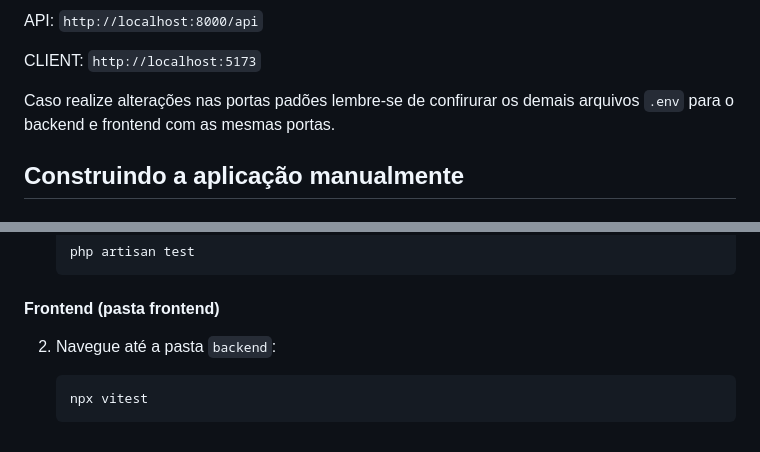
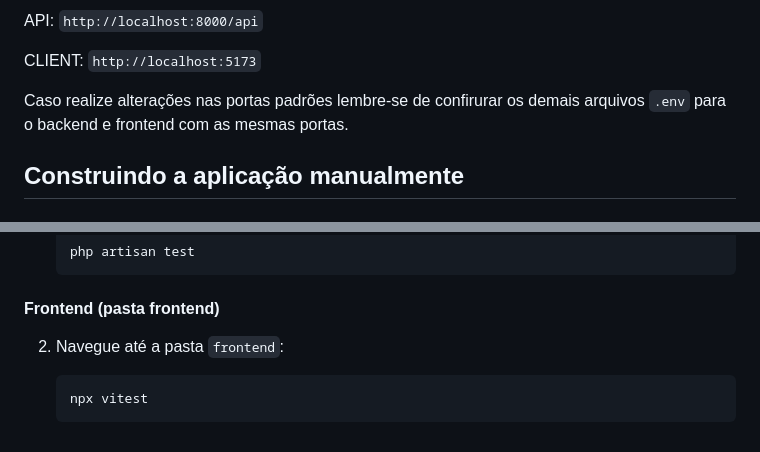
Before and after one commit to OctusPi/todonow, a Markdown page: README.md, 2 parts joined by grey strips. Rendered like a GitHub page.

Commit message:
fix: erros readme.md

````diff
--- a/README.md
+++ b/README.md
@@ -88,7 +88,7 @@ API: `http://localhost:8000/api`
 
 CLIENT: `http://localhost:5173`
 
-Caso realize alterações nas portas padões lembre-se de confirurar os demais arquivos `.env` para o backend e frontend com as mesmas portas.
+Caso realize alterações nas portas padrões lembre-se de confirurar os demais arquivos `.env` para o backend e frontend com as mesmas portas.
 
 
 ## Construindo a aplicação manualmente
@@ -138,7 +138,7 @@ Tenha certeza de ter um banco de dados rodando em seu ambiente e configure o arq
     ```
 
 #### Frontend (pasta frontend)
-2. Navegue até a pasta `backend`:
+2. Navegue até a pasta `frontend`:
 
    ```bash
    npx vitest
````
